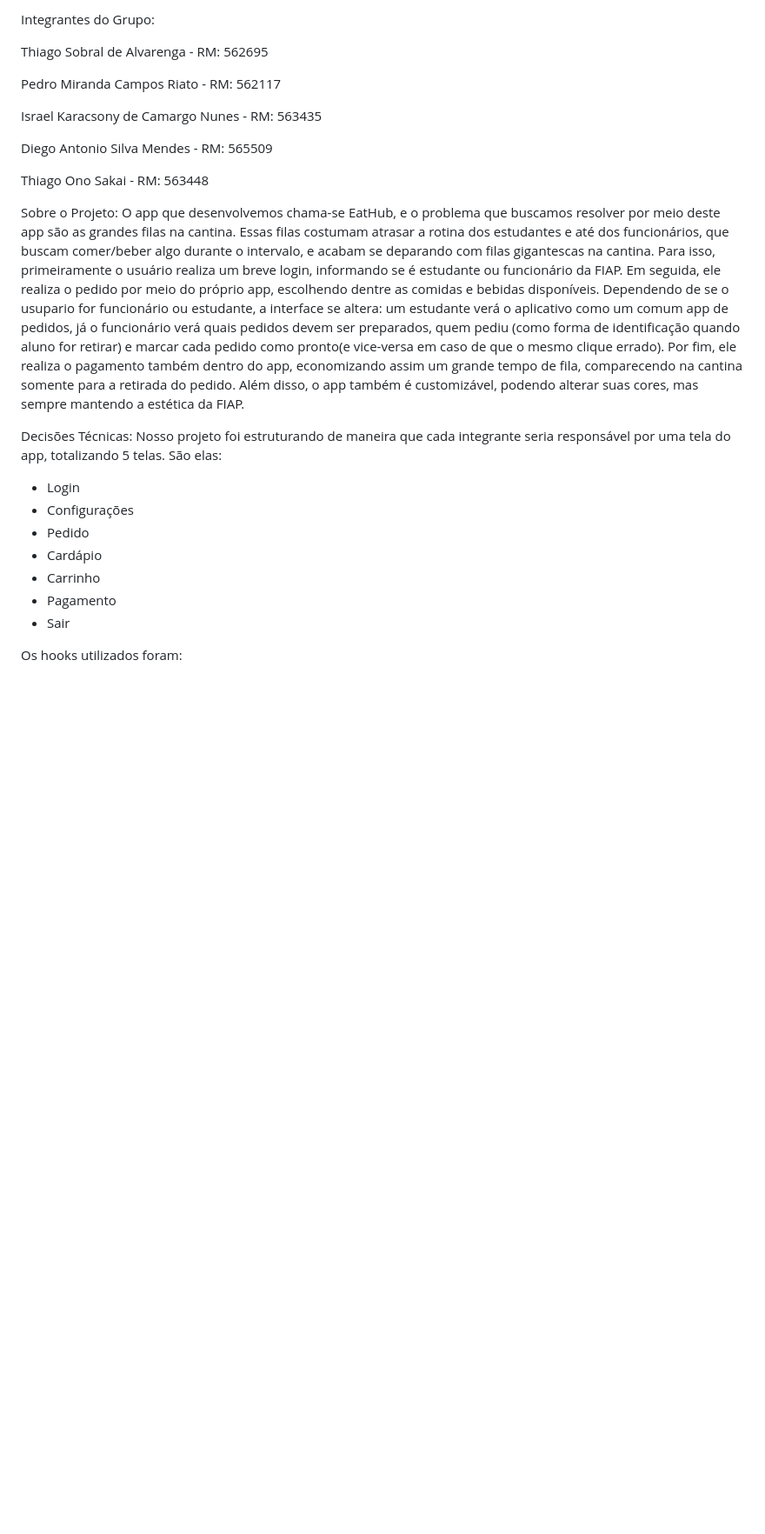
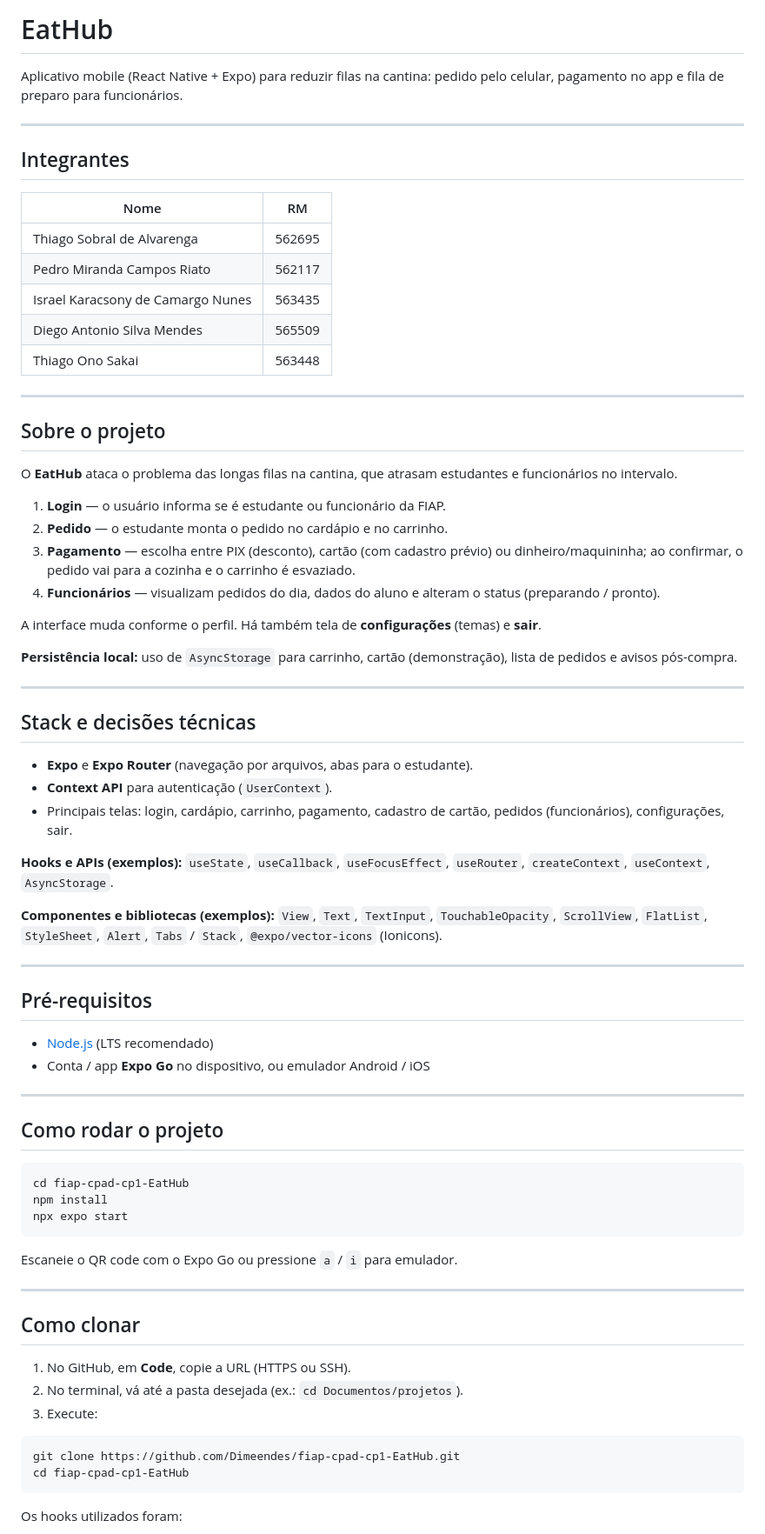
Before and after one commit to Dimeendes/fiap-cpad-cp1-EatHub, a Markdown page: README.md, the part around one of its changes. Shown at 87% size. Drawn GitHub-style; blank space fills up the shorter version.

Commit message:
Reajuste na documentação README, com ajuste de formato

````diff
--- a/README.md
+++ b/README.md
@@ -1,31 +1,77 @@
-Integrantes do Grupo:
+# EatHub
 
-Thiago Sobral de Alvarenga - RM: 562695
+Aplicativo mobile (React Native + Expo) para reduzir filas na cantina: pedido pelo celular, pagamento no app e fila de preparo para funcionários.
 
-Pedro Miranda Campos Riato - RM: 562117
+---
 
-Israel Karacsony de Camargo Nunes - RM: 563435
+## Integrantes
 
-Diego Antonio Silva Mendes - RM: 565509
+| Nome | RM |
+|------|-----|
+| Thiago Sobral de Alvarenga | 562695 |
+| Pedro Miranda Campos Riato | 562117 |
+| Israel Karacsony de Camargo Nunes | 563435 |
+| Diego Antonio Silva Mendes | 565509 |
+| Thiago Ono Sakai | 563448 |
 
-Thiago Ono Sakai - RM: 563448
+---
 
-Sobre o Projeto:
- O app que desenvolvemos chama-se EatHub, e o problema que buscamos resolver por meio deste app são as grandes filas na cantina.
-Essas filas costumam atrasar a rotina dos estudantes e até dos funcionários, que buscam comer/beber algo durante o intervalo, e acabam se deparando com filas gigantescas na cantina.
-Para isso, primeiramente o usuário realiza um breve login, informando se é estudante ou funcionário da FIAP. Em seguida, ele realiza o pedido por meio do próprio app, escolhendo dentre as comidas e bebidas disponíveis.
- Dependendo de se o usupario for funcionário ou estudante, a interface se altera: um estudante verá o aplicativo como um comum app de pedidos, já o funcionário verá quais pedidos devem ser preparados, quem pediu (como forma de identificação quando aluno for retirar) e marcar cada pedido como pronto(e vice-versa em caso de que o mesmo clique errado).
- Por fim, ele realiza o pagamento também dentro do app, economizando assim um grande tempo de fila, comparecendo na cantina somente para a retirada do pedido. Além disso, o app também é customizável, podendo alterar suas cores, mas sempre mantendo a estética da FIAP.
+## Sobre o projeto
 
-Decisões Técnicas:
-Nosso projeto foi estruturando de maneira que cada integrante seria responsável por uma tela do app, totalizando 5 telas. São elas:
-- Login
-- Configurações
-- Pedido
-- Cardápio
-- Carrinho
-- Pagamento
-- Sair
+O **EatHub** ataca o problema das longas filas na cantina, que atrasam estudantes e funcionários no intervalo.
+
+1. **Login** — o usuário informa se é estudante ou funcionário da FIAP.
+2. **Pedido** — o estudante monta o pedido no cardápio e no carrinho.
+3. **Pagamento** — escolha entre PIX (desconto), cartão (com cadastro prévio) ou dinheiro/maquininha; ao confirmar, o pedido vai para a cozinha e o carrinho é esvaziado.
+4. **Funcionários** — visualizam pedidos do dia, dados do aluno e alteram o status (preparando / pronto).
+
+A interface muda conforme o perfil. Há também tela de **configurações** (temas) e **sair**.
+
+**Persistência local:** uso de `AsyncStorage` para carrinho, cartão (demonstração), lista de pedidos e avisos pós-compra.
+
+---
+
+## Stack e decisões técnicas
+
+- **Expo** e **Expo Router** (navegação por arquivos, abas para o estudante).
+- **Context API** para autenticação (`UserContext`).
+- Principais telas: login, cardápio, carrinho, pagamento, cadastro de cartão, pedidos (funcionários), configurações, sair.
+
+**Hooks e APIs (exemplos):** `useState`, `useCallback`, `useFocusEffect`, `useRouter`, `createContext`, `useContext`, `AsyncStorage`.
+
+**Componentes e bibliotecas (exemplos):** `View`, `Text`, `TextInput`, `TouchableOpacity`, `ScrollView`, `FlatList`, `StyleSheet`, `Alert`, `Tabs` / `Stack`, `@expo/vector-icons` (Ionicons).
+
+---
+
+## Pré-requisitos
+
+- [Node.js](https://nodejs.org/) (LTS recomendado)
+- Conta / app **Expo Go** no dispositivo, ou emulador Android / iOS
+
+---
+
+## Como rodar o projeto
+
+```bash
+cd fiap-cpad-cp1-EatHub
+npm install
+npx expo start
+```
+
+Escaneie o QR code com o Expo Go ou pressione `a` / `i` para emulador.
+
+---
+
+## Como clonar
+
+1. No GitHub, em **Code**, copie a URL (HTTPS ou SSH).
+2. No terminal, vá até a pasta desejada (ex.: `cd Documentos/projetos`).
+3. Execute:
+
+```bash
+git clone https://github.com/Dimeendes/fiap-cpad-cp1-EatHub.git
+cd fiap-cpad-cp1-EatHub
+```
 
 Os hooks utilizados foram:
 
````
Also changed, not shown: other parts of README.md (+18 -16 lines).
